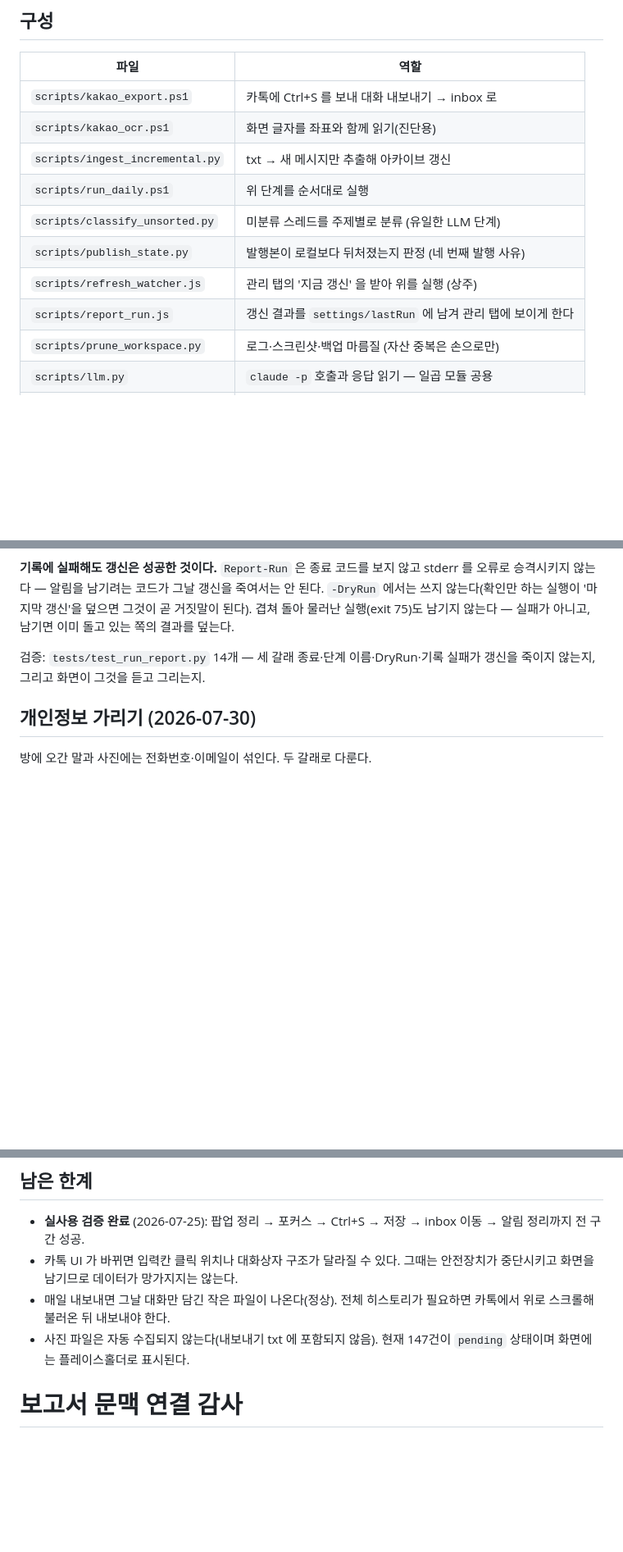
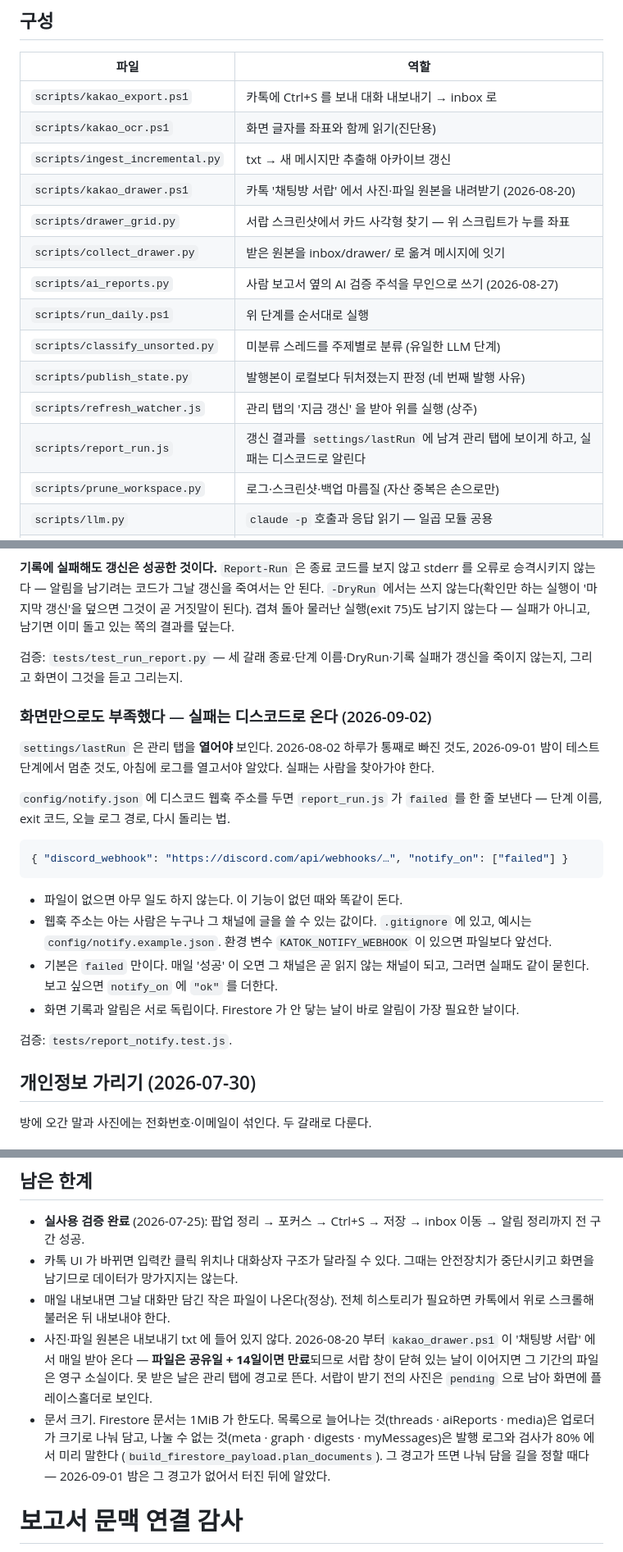
Before and after one commit to dreamworker0/katok-archive, a Markdown page: docs/AUTOMATION.md, 3 parts joined by grey strips. Shown at 82% size. GitHub-like rendering; blank space fills up the shorter version.

````diff
--- a/docs/AUTOMATION.md
+++ b/docs/AUTOMATION.md
@@ -47,11 +47,15 @@ Firestore 적재 → 테스트까지 자동으로 진행된다.
 | `scripts/kakao_export.ps1` | 카톡에 Ctrl+S 를 보내 대화 내보내기 → inbox 로 |
 | `scripts/kakao_ocr.ps1` | 화면 글자를 좌표와 함께 읽기(진단용) |
 | `scripts/ingest_incremental.py` | txt → 새 메시지만 추출해 아카이브 갱신 |
+| `scripts/kakao_drawer.ps1` | 카톡 '채팅방 서랍' 에서 사진·파일 원본을 내려받기 (2026-08-20) |
+| `scripts/drawer_grid.py` | 서랍 스크린샷에서 카드 사각형 찾기 — 위 스크립트가 누를 좌표 |
+| `scripts/collect_drawer.py` | 받은 원본을 inbox/drawer/ 로 옮겨 메시지에 잇기 |
+| `scripts/ai_reports.py` | 사람 보고서 옆의 AI 검증 주석을 무인으로 쓰기 (2026-08-27) |
 | `scripts/run_daily.ps1` | 위 단계를 순서대로 실행 |
 | `scripts/classify_unsorted.py` | 미분류 스레드를 주제별로 분류 (유일한 LLM 단계) |
 | `scripts/publish_state.py` | 발행본이 로컬보다 뒤처졌는지 판정 (네 번째 발행 사유) |
 | `scripts/refresh_watcher.js` | 관리 탭의 '지금 갱신' 을 받아 위를 실행 (상주) |
-| `scripts/report_run.js` | 갱신 결과를 `settings/lastRun` 에 남겨 관리 탭에 보이게 한다 |
+| `scripts/report_run.js` | 갱신 결과를 `settings/lastRun` 에 남겨 관리 탭에 보이게 하고, 실패는 디스코드로 알린다 |
 | `scripts/prune_workspace.py` | 로그·스크린샷·백업 마름질 (자산 중복은 손으로만) |
 | `scripts/llm.py` | `claude -p` 호출과 응답 읽기 — 일곱 모듈 공용 |
 | `scripts/tag_surgery.py` | 태그 수술 넷이 함께 쓰는 골격 (백업하고 적용) |
@@ -371,8 +375,32 @@ stderr 를 오류로 승격시키지 않는다 — 알림을 남기려는 코드
 그것이 곧 거짓말이 된다). 겹쳐 돌아 물러난 실행(exit 75)도 남기지 않는다 —
 실패가 아니고, 남기면 이미 돌고 있는 쪽의 결과를 덮는다.
 
-검증: `tests/test_run_report.py` 14개 — 세 갈래 종료·단계 이름·DryRun·기록 실패가
+검증: `tests/test_run_report.py` — 세 갈래 종료·단계 이름·DryRun·기록 실패가
 갱신을 죽이지 않는지, 그리고 화면이 그것을 듣고 그리는지.
+
+### 화면만으로도 부족했다 — 실패는 디스코드로 온다 (2026-09-02)
+
+`settings/lastRun` 은 관리 탭을 **열어야** 보인다. 2026-08-02 하루가 통째로 빠진
+것도, 2026-09-01 밤이 테스트 단계에서 멈춘 것도, 아침에 로그를 열고서야 알았다.
+실패는 사람을 찾아가야 한다.
+
+`config/notify.json` 에 디스코드 웹훅 주소를 두면 `report_run.js` 가 `failed` 를
+한 줄 보낸다 — 단계 이름, exit 코드, 오늘 로그 경로, 다시 돌리는 법.
+
+```json
+{ "discord_webhook": "https://discord.com/api/webhooks/…", "notify_on": ["failed"] }
+```
+
+- 파일이 없으면 아무 일도 하지 않는다. 이 기능이 없던 때와 똑같이 돈다.
+- 웹훅 주소는 아는 사람은 누구나 그 채널에 글을 쓸 수 있는 값이다. `.gitignore`
+  에 있고, 예시는 `config/notify.example.json`. 환경 변수 `KATOK_NOTIFY_WEBHOOK`
+  이 있으면 파일보다 앞선다.
+- 기본은 `failed` 만이다. 매일 '성공' 이 오면 그 채널은 곧 읽지 않는 채널이 되고,
+  그러면 실패도 같이 묻힌다. 보고 싶으면 `notify_on` 에 `"ok"` 를 더한다.
+- 화면 기록과 알림은 서로 독립이다. Firestore 가 안 닿는 날이 바로 알림이 가장
+  필요한 날이다.
+
+검증: `tests/report_notify.test.js`.
 
 ## 개인정보 가리기 (2026-07-30)
 
@@ -621,8 +649,16 @@ python -m scripts.count_unsorted
   그때는 안전장치가 중단시키고 화면을 남기므로 데이터가 망가지지는 않는다.
 - 매일 내보내면 그날 대화만 담긴 작은 파일이 나온다(정상). 전체 히스토리가
   필요하면 카톡에서 위로 스크롤해 불러온 뒤 내보내야 한다.
-- 사진 파일은 자동 수집되지 않는다(내보내기 txt 에 포함되지 않음).
-  현재 147건이 `pending` 상태이며 화면에는 플레이스홀더로 표시된다.
+- 사진·파일 원본은 내보내기 txt 에 들어 있지 않다. 2026-08-20 부터
+  `kakao_drawer.ps1` 이 '채팅방 서랍' 에서 매일 받아 온다 — **파일은 공유일 +
+  14일이면 만료**되므로 서랍 창이 닫혀 있는 날이 이어지면 그 기간의 파일은
+  영구 소실이다. 못 받은 날은 관리 탭에 경고로 뜬다. 서랍이 받기 전의 사진은
+  `pending` 으로 남아 화면에 플레이스홀더로 보인다.
+- 문서 크기. Firestore 문서는 1MiB 가 한도다. 목록으로 늘어나는 것(threads ·
+  aiReports · media)은 업로더가 크기로 나눠 담고, 나눌 수 없는 것(meta · graph ·
+  digests · myMessages)은 발행 로그와 검사가 80% 에서 미리 말한다
+  (`build_firestore_payload.plan_documents`). 그 경고가 뜨면 나눠 담을 길을 정할
+  때다 — 2026-09-01 밤은 그 경고가 없어서 터진 뒤에 알았다.
 # 보고서 문맥 연결 감사
 
 링크·사진·첨부가 보고서의 관련 문단에 연결됐는지, 잘못되거나 중복된
````
Also changed, not shown: README.md (+26 -15 lines), docs/DEPLOY.md (+10 -3 lines).
